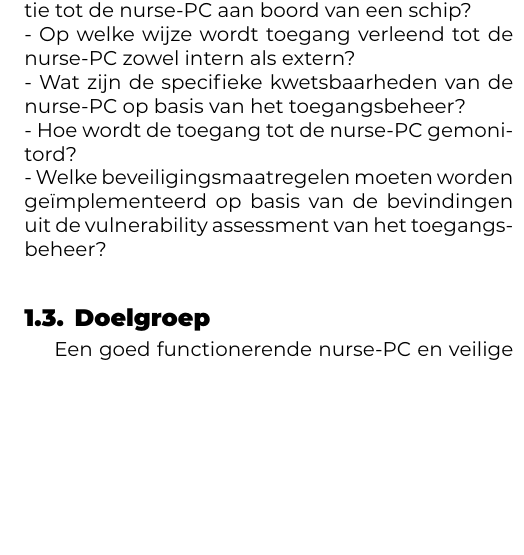
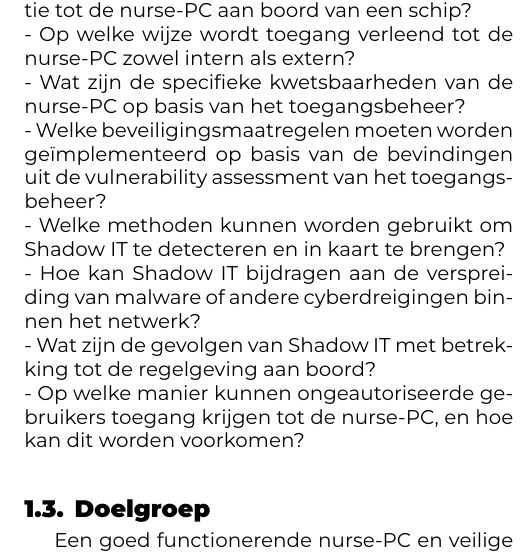
Before and after one commit to defredemi/bachelorproef, a LaTeX document (voorstel/DeFreDemi-BPvoorstel.tex, which reads voorstel/voorstel-inhoud.tex): part of one column of page 2 of 3, cut so that both start at the same text, the shorter picture padded with empty space. Compiled offline with XeLaTeX.

Commit message:
deelvragen mbt probleemdomein

```diff
--- a/voorstel/voorstel-inhoud.tex
+++ b/voorstel/voorstel-inhoud.tex
@@ -32,8 +32,11 @@ te bakenen: het toegangsbeheer te optimaliseren en de beveiliging te versterken.
 - Hoe is het IT- en OT-netwerk ingericht in relatie tot de nurse-PC aan boord van een schip? \\
 - Op welke wijze wordt toegang verleend tot de nurse-PC zowel intern als extern? \\
 - Wat zijn de specifieke kwetsbaarheden van de nurse-PC op basis van het toegangsbeheer? \\
-- Hoe wordt de toegang tot de nurse-PC gemonitord?  \\
 - Welke beveiligingsmaatregelen moeten worden geïmplementeerd op basis van de bevindingen uit de vulnerability assessment van het toegangsbeheer? \\
+- Welke methoden kunnen worden gebruikt om Shadow IT te detecteren en in kaart te brengen? \\
+- Hoe kan Shadow IT bijdragen aan de verspreiding van malware of andere cyberdreigingen binnen het netwerk?\\
+- Wat zijn de gevolgen van Shadow IT met betrekking tot de regelgeving aan boord?\\
+- Op welke manier kunnen ongeautoriseerde gebruikers toegang krijgen tot de nurse-PC, en hoe kan dit worden voorkomen?\\
 
 \subsection{Doelgroep}
 Een goed functionerende nurse-PC en veilige netwerken zijn essentieel voor de continuïteit van alle operaties aan boord.
```
